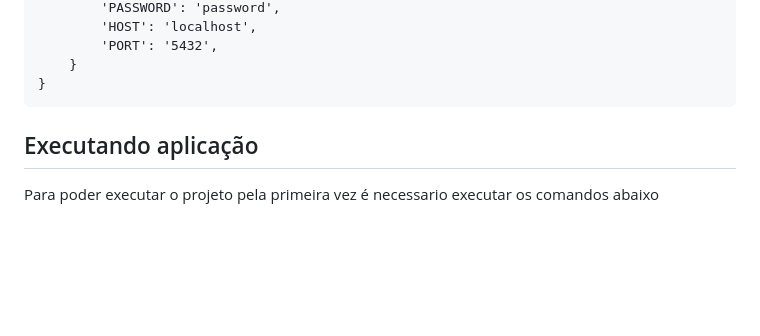
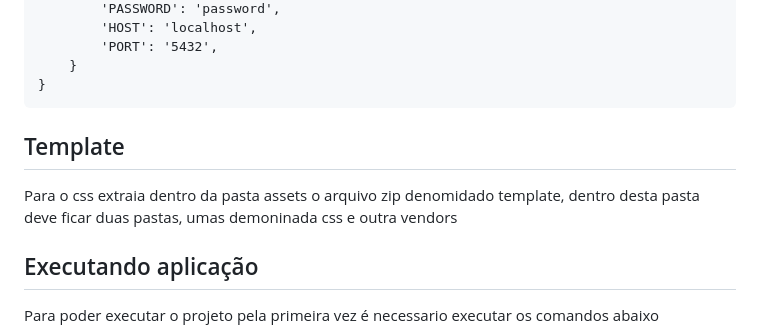
Before and after one commit to arturfarias/Desafio-Tecnico-ARKO, a Markdown page: README.md, the part around the change. Rendered like a GitHub page; blank space fills up the shorter version.

Commit message:
template

````diff
--- a/README.md
+++ b/README.md
@@ -60,7 +60,8 @@ DATABASES = {
 }
 ```
 
-
+## Template
+Para o css extraia dentro da pasta assets o arquivo zip denomidado template, dentro desta pasta deve ficar duas pastas, umas demoninada css e outra vendors
 
 ## Executando aplicação
 Para poder executar o projeto pela primeira vez é necessario executar os comandos abaixo
````
